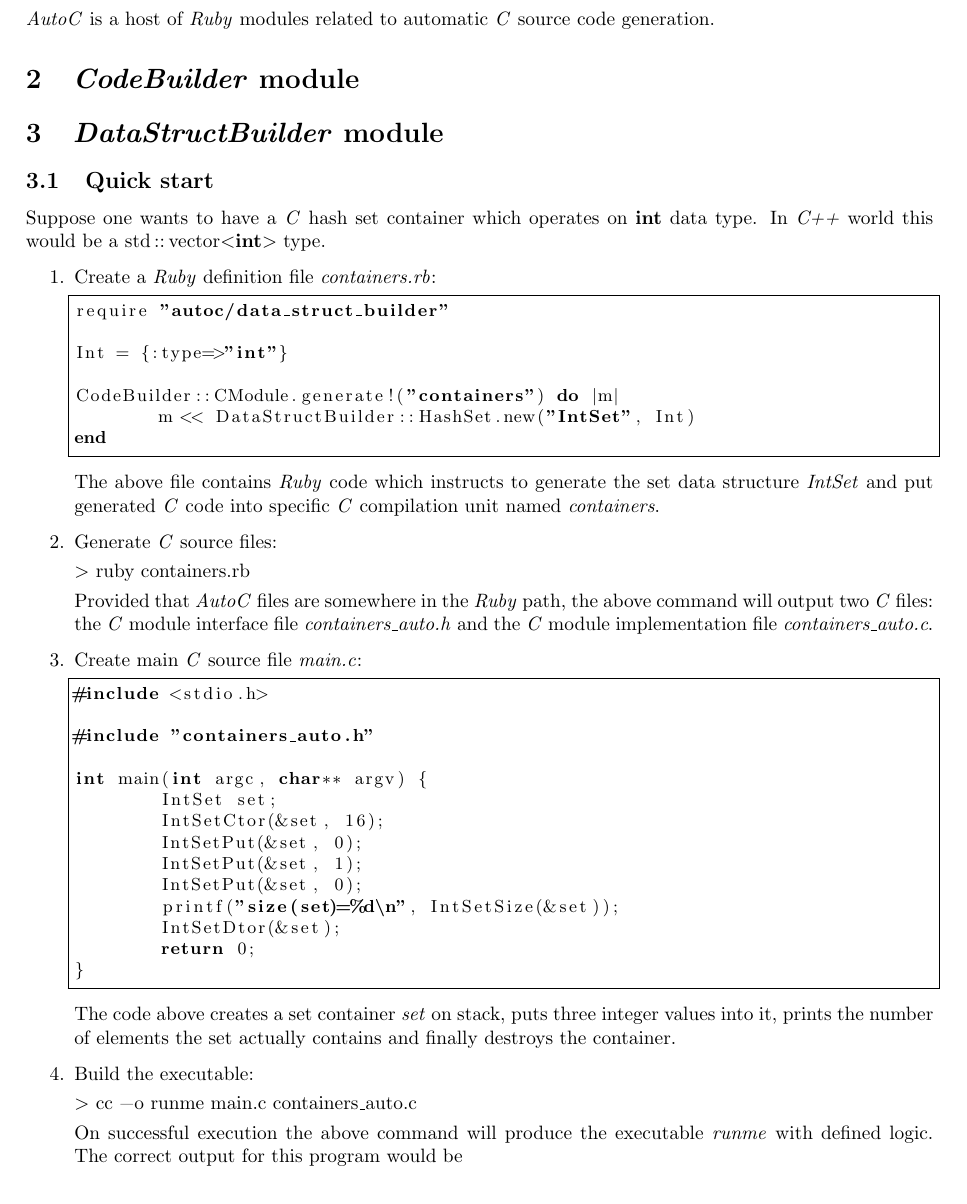
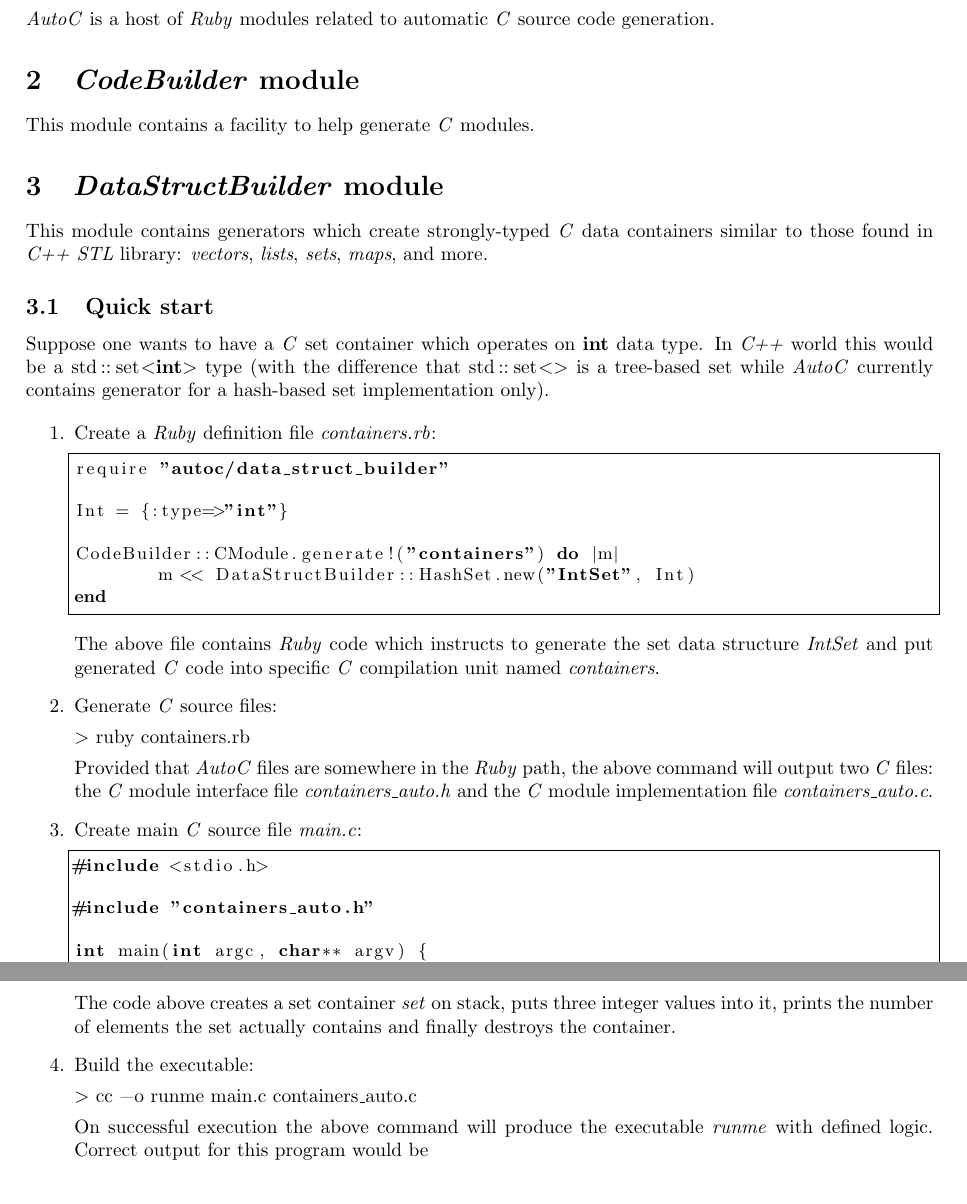
Before and after one commit to okhlybov/autoc, a LaTeX document (manual/manual.tex): part of page 1 of 2 before the commit and two parts of pages 1 and 2 of 2 after it, the two joined at a grey line, cut so that both start at the same text. Compiled offline with pdfLaTeX.

Commit message:
Doc updates.

```diff
--- a/manual/manual.tex
+++ b/manual/manual.tex
@@ -52,15 +52,21 @@
 \section{\codebuilder\ module}
 
 
+This module contains a facility to help generate \C\ modules.
+
+
 \newcommand{\datastructbuilder}{\emph{DataStructBuilder}}
 \section{\datastructbuilder\ module}
+
+
+This module contains generators which create strongly-typed \C\ data containers similar to those found in \Cpp\ \emph{STL} library: \emph{vectors}, \emph{lists}, \emph{sets}, \emph{maps}, and more.
 
 
 \subsection{Quick start}
 
 
-Suppose one wants to have a \C\ hash set container which operates on \lstinline[language=C++]{int} data type.
-In \Cpp\ world this would be a \lstinline[language=C++]{std::vector<int>} type.
+Suppose one wants to have a \C\ set container which operates on \lstinline[language=C++]{int} data type.
+In \Cpp\ world this would be a \lstinline[language=C++]{std::set<int>} type (with the difference that \lstinline[language=C++]{std::set<>} is a tree-based set while \autoc\ currently contains generator for a hash-based set implementation only).
 
 
 \begin{enumerate}
@@ -124,7 +130,7 @@ The code above creates a set container \emph{set} on stack, puts three integer v
 
 
 On successful execution the above command will produce the executable \emph{runme} with defined logic.
-The correct output for this program would be
+Correct output for this program would be
 \begin{verbatim}
 size(set)=2
 \end{verbatim}
```
